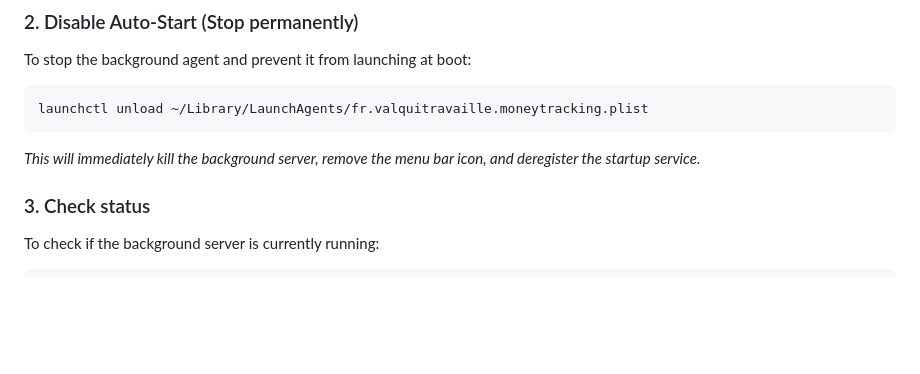
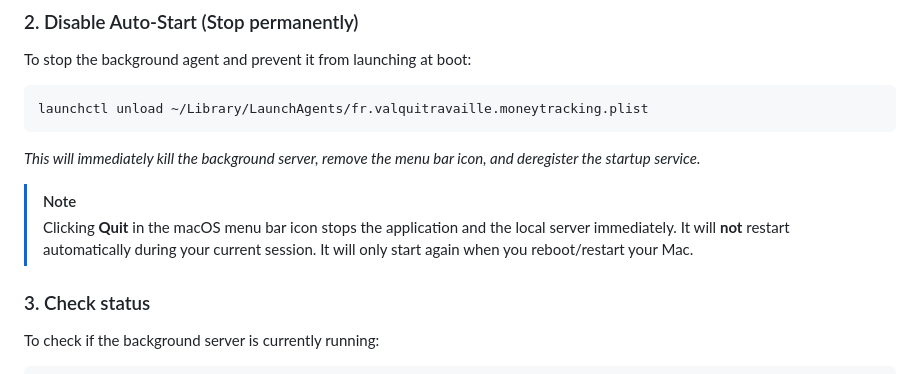
Before and after one commit to Diekope/MoneyEvolutionTracker, a Markdown page: README.md, the part around the change. Drawn GitHub-style; blank space fills up the shorter version.

````diff
--- a/README.md
+++ b/README.md
@@ -65,6 +65,9 @@ launchctl unload ~/Library/LaunchAgents/fr.valquitravaille.moneytracking.plist
 ```
 *This will immediately kill the background server, remove the menu bar icon, and deregister the startup service.*
 
+> [!NOTE]
+> Clicking **Quit** in the macOS menu bar icon stops the application and the local server immediately. It will **not** restart automatically during your current session. It will only start again when you reboot/restart your Mac.
+
 ### 3. Check status
 To check if the background server is currently running:
 ```bash
````
